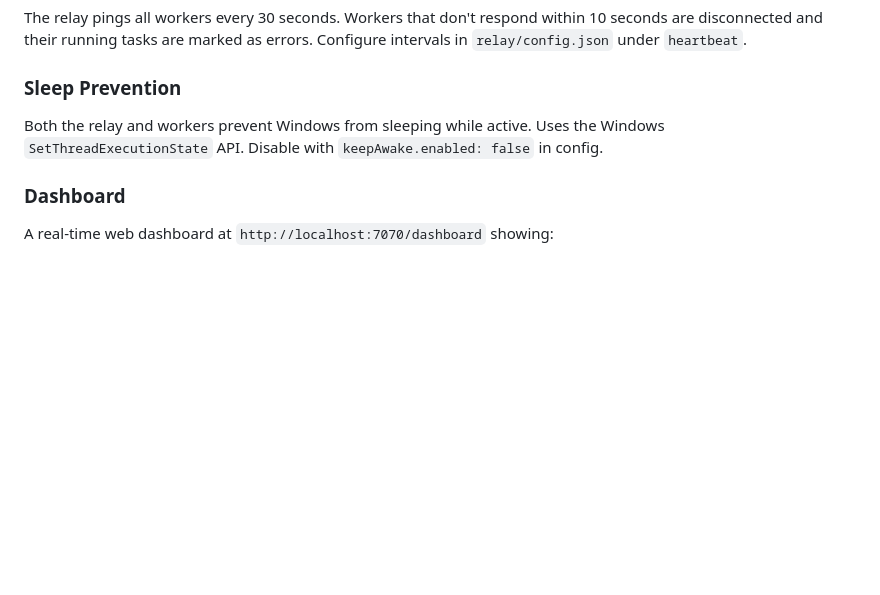
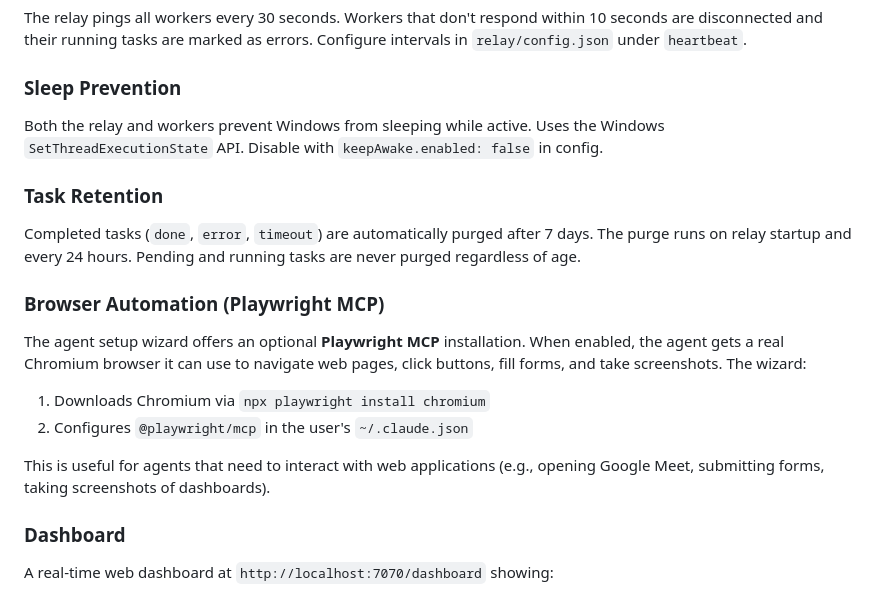
Before and after one commit to fryzhykau/dispatch-extender-agent, a Markdown page: README.md, the part around the change. Drawn GitHub-style; blank space fills up the shorter version.

Commit message:
Document task retention and Playwright MCP browser automation in README
Co-Authored-By: Claude Opus 4.6 (1M context) <noreply@anthropic.com>

```diff
--- a/README.md
+++ b/README.md
@@ -440,6 +440,19 @@ The relay pings all workers every 30 seconds. Workers that don't respond within
 
 Both the relay and workers prevent Windows from sleeping while active. Uses the Windows `SetThreadExecutionState` API. Disable with `keepAwake.enabled: false` in config.
 
+### Task Retention
+
+Completed tasks (`done`, `error`, `timeout`) are automatically purged after 7 days. The purge runs on relay startup and every 24 hours. Pending and running tasks are never purged regardless of age.
+
+### Browser Automation (Playwright MCP)
+
+The agent setup wizard offers an optional **Playwright MCP** installation. When enabled, the agent gets a real Chromium browser it can use to navigate web pages, click buttons, fill forms, and take screenshots. The wizard:
+
+1. Downloads Chromium via `npx playwright install chromium`
+2. Configures `@playwright/mcp` in the user's `~/.claude.json`
+
+This is useful for agents that need to interact with web applications (e.g., opening Google Meet, submitting forms, taking screenshots of dashboards).
+
 ### Dashboard
 
 A real-time web dashboard at `http://localhost:7070/dashboard` showing:
```
